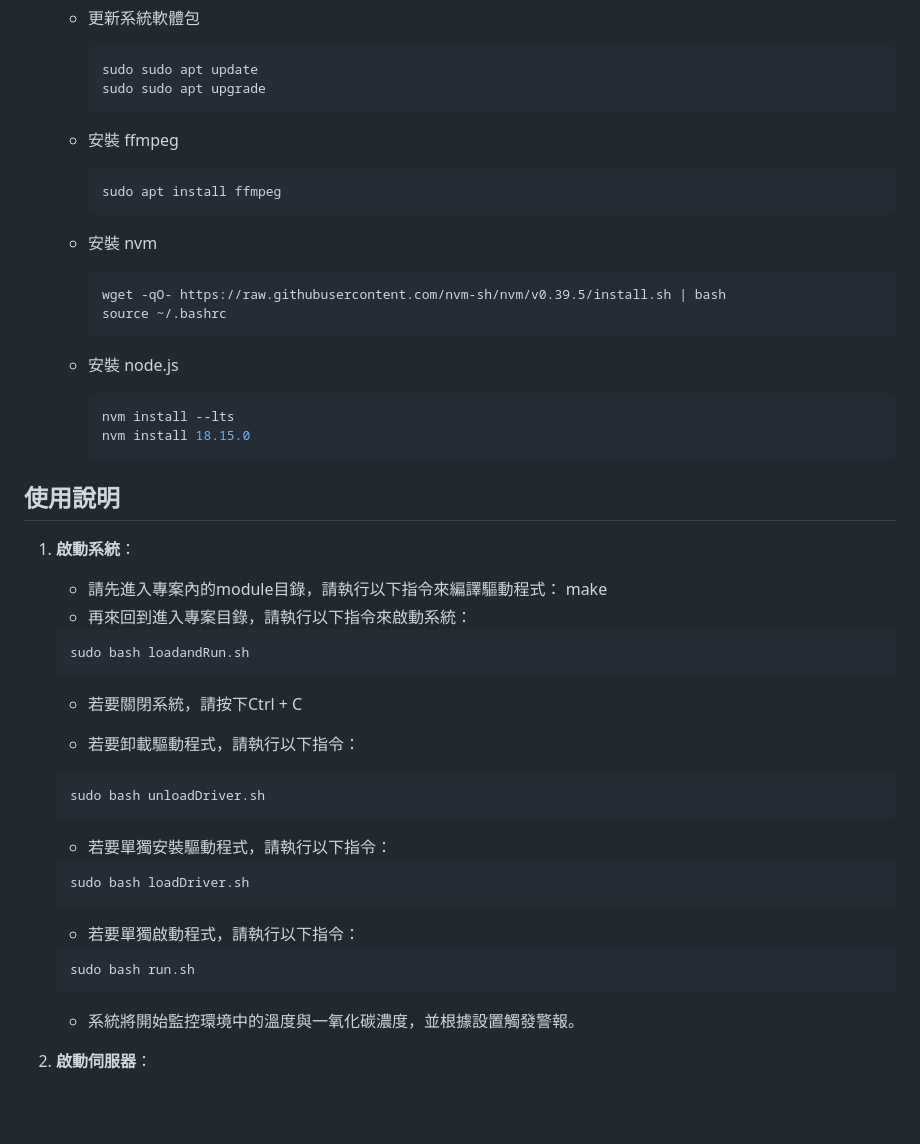
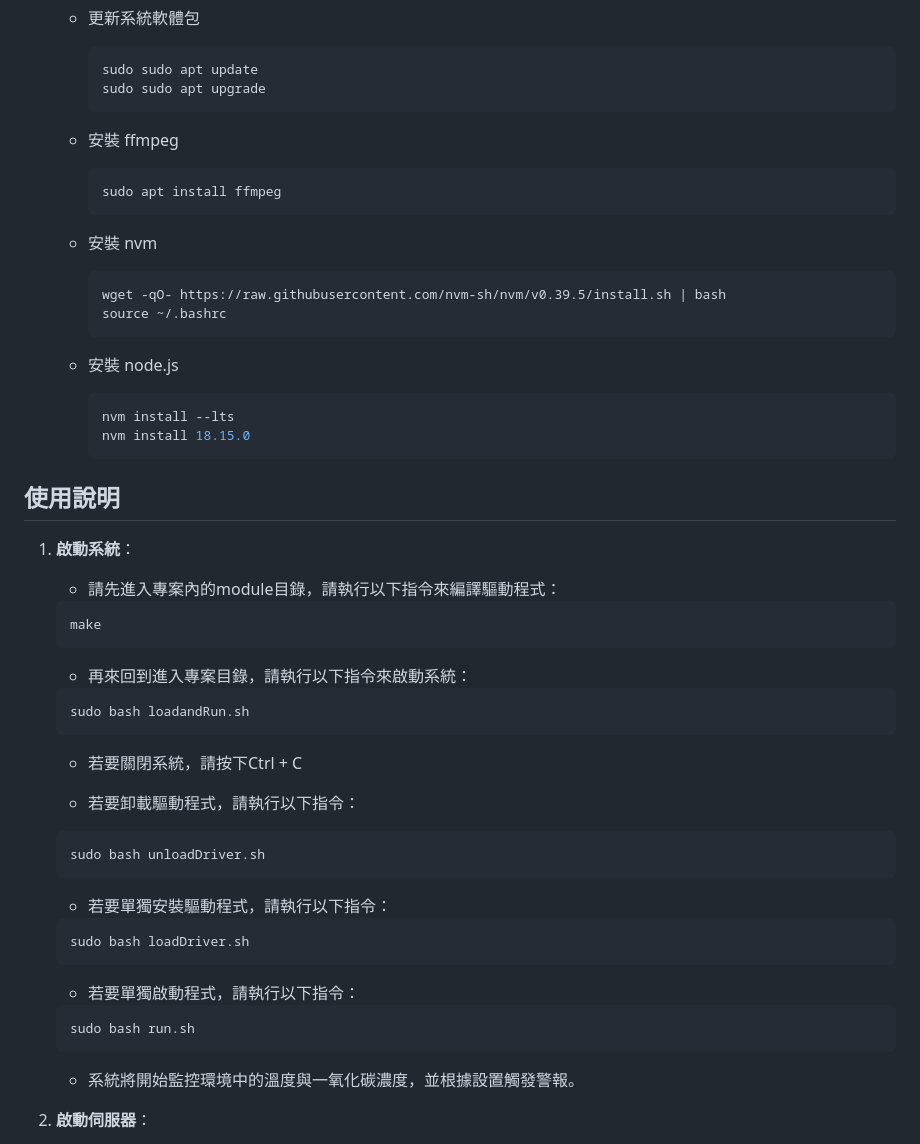
Before and after one commit to Tom55566/FireAlarmSystem, a Markdown page: README.md, the part around the change. Drawn GitHub-style; blank space fills up the shorter version.

````diff
--- a/README.md
+++ b/README.md
@@ -57,15 +57,18 @@
      sudo sudo apt update
      sudo sudo apt upgrade
      ```
+
    - 安裝 ffmpeg
      ```sh
      sudo apt install ffmpeg
      ```
+
    - 安裝 nvm
      ```sh
      wget -qO- https://raw.githubusercontent.com/nvm-sh/nvm/v0.39.5/install.sh | bash
      source ~/.bashrc
      ```
+
    - 安裝 node.js
      ```sh
      nvm install --lts
@@ -75,25 +78,32 @@
 ## 使用說明
 1. **啟動系統**：
    - 請先進入專案內的module目錄，請執行以下指令來編譯驅動程式：
+   ```sh
    make
+   ```
+
    - 再來回到進入專案目錄，請執行以下指令來啟動系統：
    ```sh
    sudo bash loadandRun.sh
    ```
+
    - 若要關閉系統，請按下Ctrl + C
 
    - 若要卸載驅動程式，請執行以下指令：
    ```sh
    sudo bash unloadDriver.sh
    ```
+
    - 若要單獨安裝驅動程式，請執行以下指令：
    ```sh
    sudo bash loadDriver.sh
    ```
+
    - 若要單獨啟動程式，請執行以下指令：
    ```sh
    sudo bash run.sh
    ```
+
    - 系統將開始監控環境中的溫度與一氧化碳濃度，並根據設置觸發警報。
 
 2. **啟動伺服器**：
````
